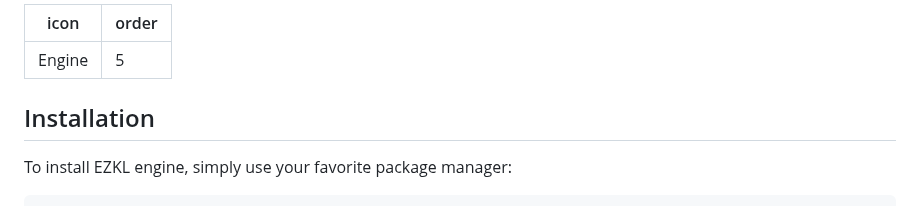
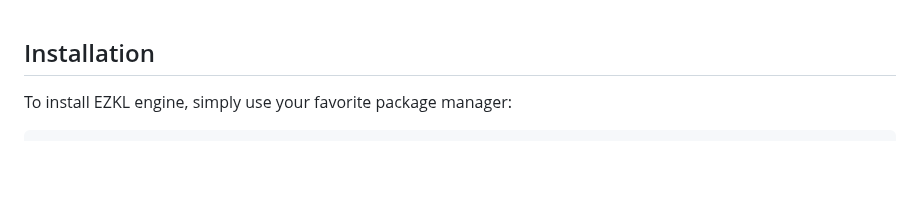
Before and after one commit to zkonduit/ezkl-docs, a Markdown page: JS_Bindings/Engine.md, the part around the change. Rendered like a GitHub page; blank space fills up the shorter version.

```diff
--- a/JS_Bindings/Engine.md
+++ b/JS_Bindings/Engine.md
@@ -1,7 +1,3 @@
----
-icon: Engine
-order: 5
----
 
 ## Installation
 
```
Also changed, not shown: JS_Bindings/Hub.md (added, +221 -0 lines).
